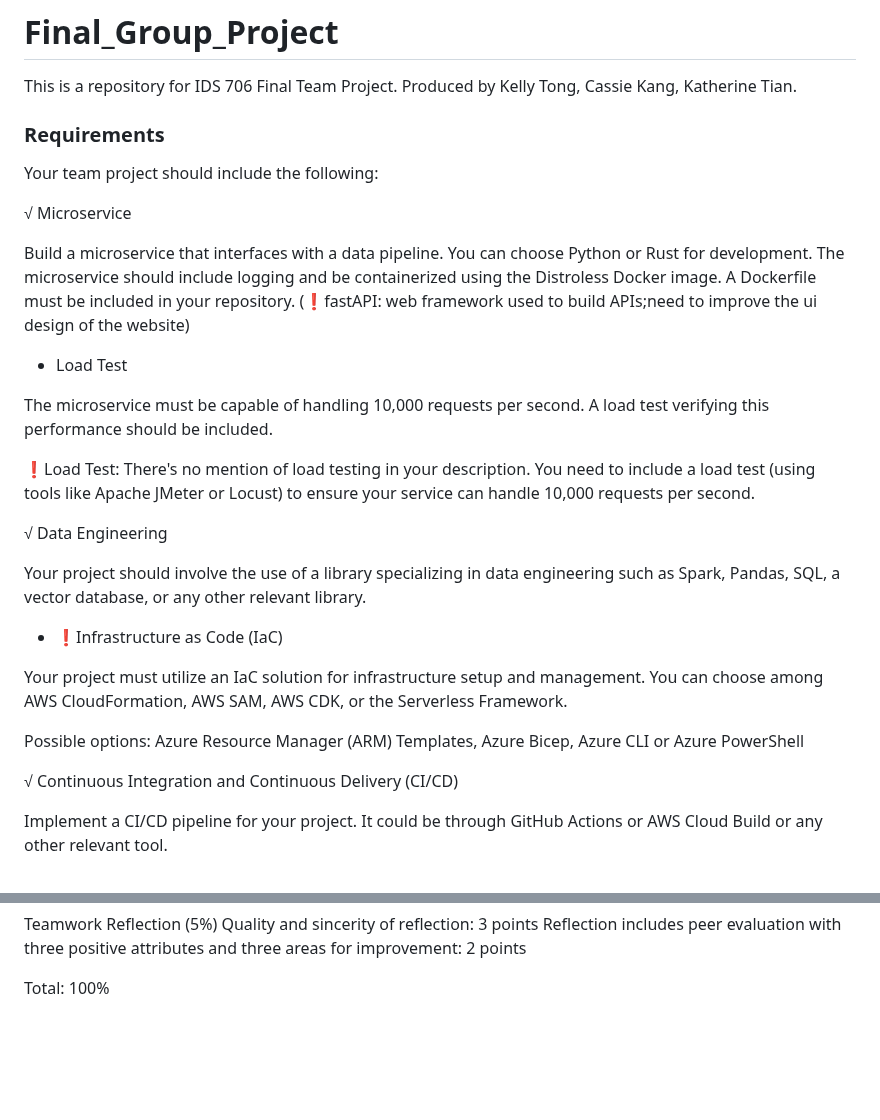
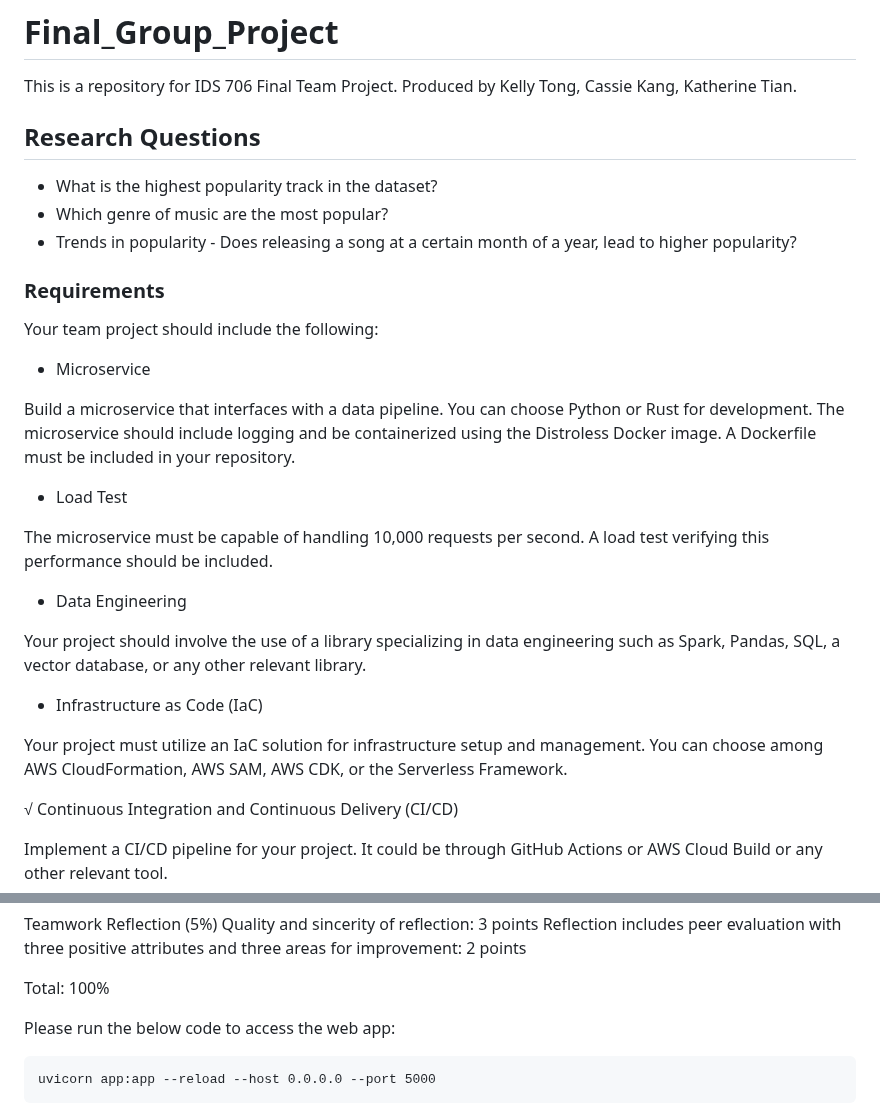
Before and after one commit to nogibjj/Final_Group_Project, a Markdown page: readme.md, 2 parts joined by grey strips. Rendered like a GitHub page; blank space fills up the shorter version.

````diff
--- a/readme.md
+++ b/readme.md
@@ -1,30 +1,29 @@
 # Final_Group_Project
 This is a repository for IDS 706 Final Team Project. Produced by Kelly Tong, Cassie Kang, Katherine Tian.
 
+## Research Questions
+- What is the highest popularity track in the dataset?
+- Which genre of music are the most popular?
+- Trends in popularity - Does releasing a song at a certain month of a year, lead to higher popularity?
 
 ### Requirements
 Your team project should include the following:
 
-√ Microservice
+* Microservice
 
-Build a microservice that interfaces with a data pipeline. You can choose Python or Rust for development. The microservice should include logging and be containerized using the Distroless Docker image. A Dockerfile must be included in your repository. (❗️fastAPI: web framework used to build APIs;need to improve the ui design of the website)
+Build a microservice that interfaces with a data pipeline. You can choose Python or Rust for development. The microservice should include logging and be containerized using the Distroless Docker image. A Dockerfile must be included in your repository.
 
 * Load Test
 
 The microservice must be capable of handling 10,000 requests per second. A load test verifying this performance should be included.
 
-❗️Load Test:
-There's no mention of load testing in your description. You need to include a load test (using tools like Apache JMeter or Locust) to ensure your service can handle 10,000 requests per second.
-
-√ Data Engineering
+* Data Engineering
 
 Your project should involve the use of a library specializing in data engineering such as Spark, Pandas, SQL, a vector database, or any other relevant library.
 
-* ❗️Infrastructure as Code (IaC)
+* Infrastructure as Code (IaC)
 
 Your project must utilize an IaC solution for infrastructure setup and management. You can choose among AWS CloudFormation, AWS SAM, AWS CDK, or the Serverless Framework.
-
-Possible options: Azure Resource Manager (ARM) Templates, Azure Bicep, Azure CLI or Azure PowerShell
 
 √ Continuous Integration and Continuous Delivery (CI/CD)
 
@@ -97,3 +96,8 @@ Quality and sincerity of reflection: 3 points
 Reflection includes peer evaluation with three positive attributes and three areas for improvement: 2 points
 
 Total: 100%
+
+Please run the below code to access the web app:
+```
+uvicorn app:app --reload --host 0.0.0.0 --port 5000
+```
````
